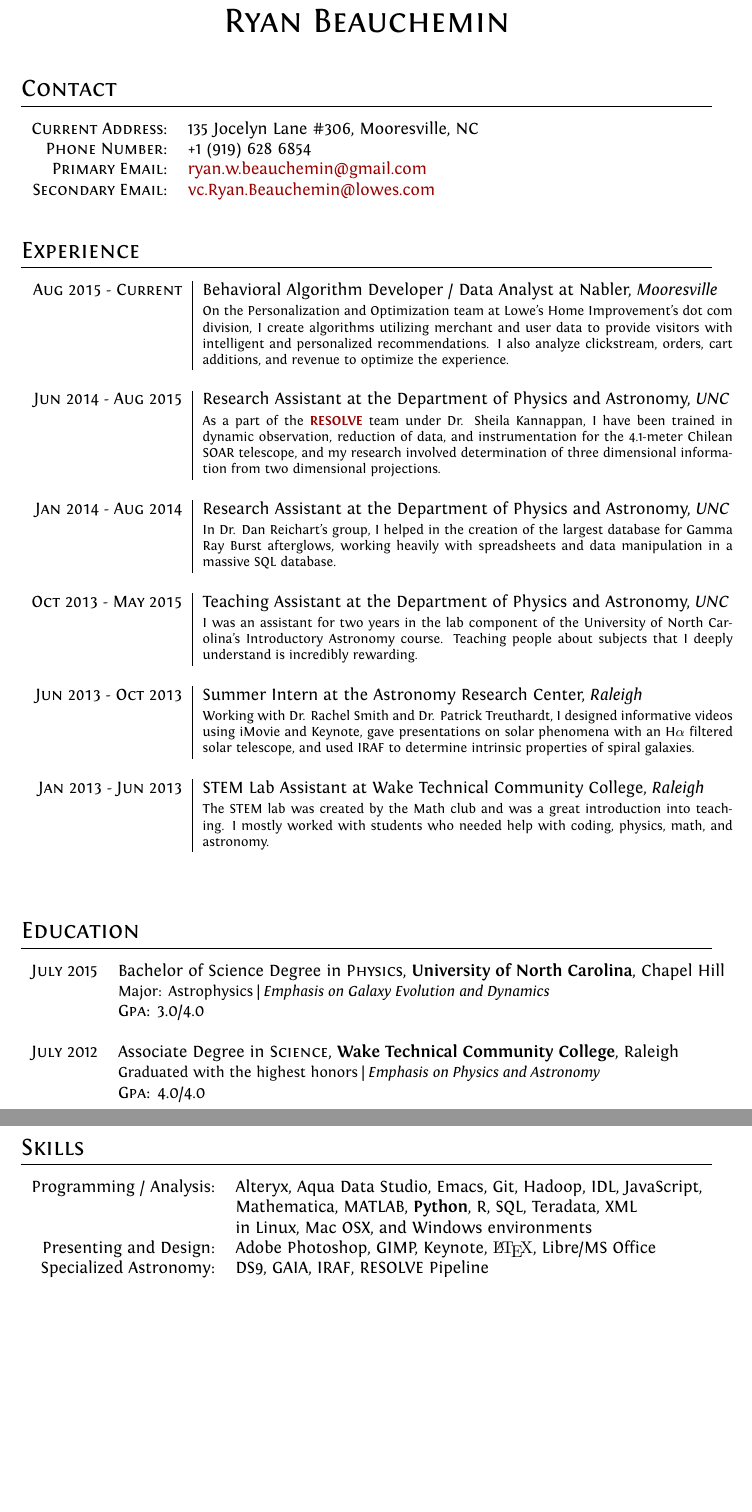
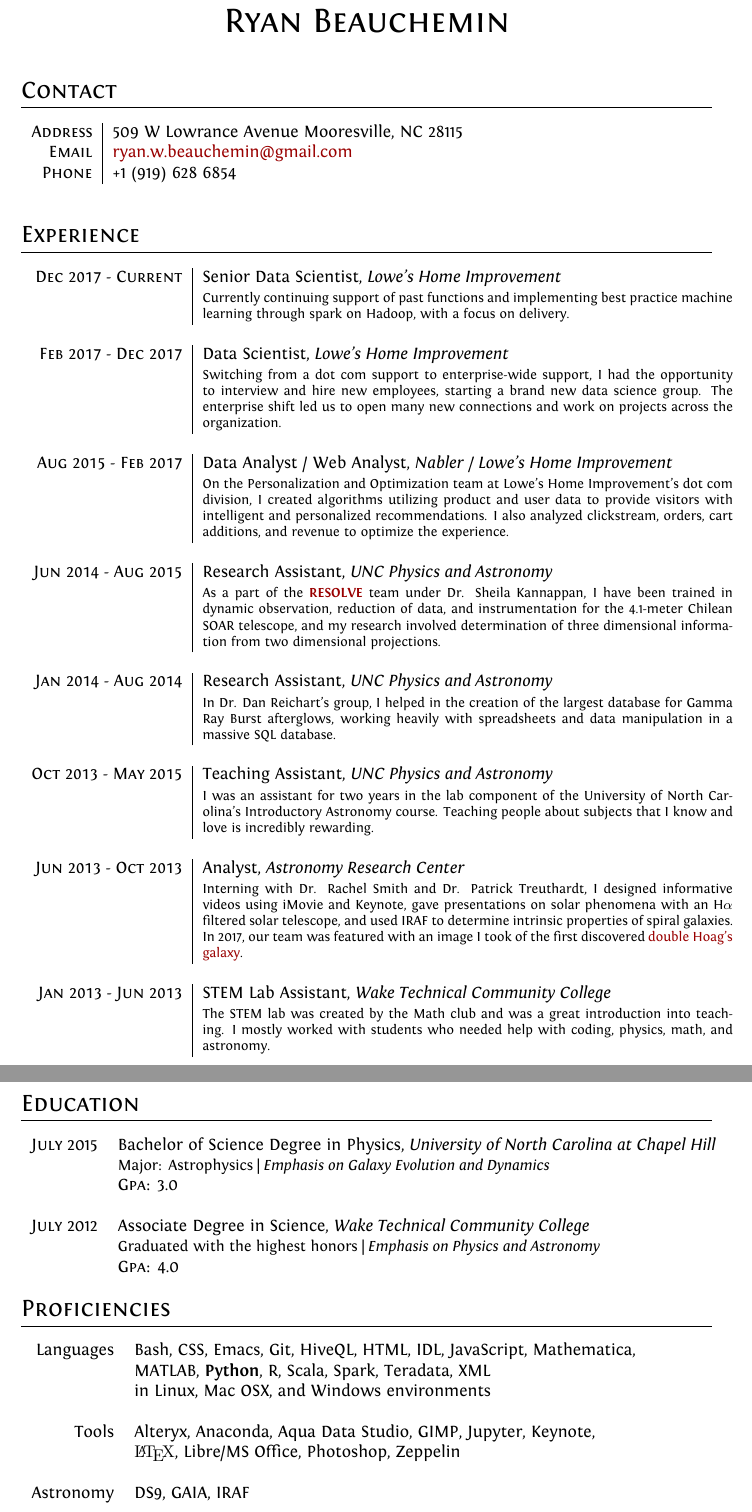
Before and after one commit to rbeauchemin/CV, a LaTeX CV (cv.tex): two parts of pages 1 and 2 of 2, joined at a grey line, cut so that both start at the same text, the shorter picture padded with empty space. The pictures show the PDF file cv.pdf that the author committed with the source.

Commit message:
Updated CV

```diff
--- a/cv.tex
+++ b/cv.tex
@@ -58,12 +69,11 @@
 
 \section{Contact} %Contact Information better?
 
-\begin{tabular}{rl}
+\begin{tabular}{r|l}
 %\textsc{Place and Date of Birth:} & Riverside, California  | 09 November 1991 \\
-\textsc{Current Address:} & 135 Jocelyn Lane \#306, Mooresville, NC \\
-\textsc{Phone Number:} & +1 (919) 628 6854\\
-\textsc{Primary Email:} & \href{mailto:ryan.w.beauchemin@gmail.com}{ryan.w.beauchemin@gmail.com}\\
-\textsc{Secondary Email:} & \href{mailto:vc.Ryan.Beauchemin@lowes.com}{vc.Ryan.Beauchemin@lowes.com}\\
+\textsc{Address} & 509 W Lowrance Avenue Mooresville, NC 28115 \\
+\textsc{Email} & \href{mailto:ryan.w.beauchemin@gmail.com}{ryan.w.beauchemin@gmail.com}\\
+\textsc{Phone} & +1 (919) 628 6854\\
 \end{tabular}
 \bigskip
 
@@ -75,42 +85,56 @@
 
 \begin{tabular}{r|p{11cm}}
 
-\textsc{Aug 2015 - Current} & Behavioral Algorithm Developer / Data Analyst at Nabler, \emph{Mooresville} \\
-& \footnotesize{On the Personalization and Optimization team at Lowe's Home Improvement's dot com division, I create algorithms utilizing merchant and user data to provide visitors with intelligent and personalized recommendations. I also analyze clickstream, orders, cart additions, and revenue to optimize the experience.}\\
+\textsc{Dec 2017 - Current} & Senior Data Scientist, \emph{Lowe's Home Improvement} \\
+& \footnotesize{Currently continuing support of past functions and implementing best practice machine learning through spark on Hadoop, with a focus on delivery.}\\
 
 \multicolumn{2}{c}{} \\
 
 %-----------------------------------------------
 
-\textsc{Jun 2014 - Aug 2015} & Research Assistant at the Department of Physics and Astronomy, \emph{UNC} \\
+\textsc{Feb 2017 - Dec 2017} & Data Scientist, \emph{Lowe's Home Improvement} \\
+& \footnotesize{Switching from a dot com support to enterprise-wide support, I had the opportunity to interview and hire new employees, starting a brand new data science group. The enterprise shift led us to open many new connections and work on projects across the organization.}\\
+
+\multicolumn{2}{c}{} \\
+
+%-----------------------------------------------
+
+\textsc{Aug 2015 - Feb 2017} &  Data Analyst / Web Analyst, \emph{Nabler / Lowe's Home Improvement} \\
+& \footnotesize{On the Personalization and Optimization team at Lowe's Home Improvement's dot com division, I created algorithms utilizing product and user data to provide visitors with intelligent and personalized recommendations. I also analyzed clickstream, orders, cart additions, and revenue to optimize the experience.}\\
+
+\multicolumn{2}{c}{} \\
+
+%-----------------------------------------------
+
+\textsc{Jun 2014 - Aug 2015} & Research Assistant, \emph{UNC Physics and Astronomy} \\
 & \footnotesize{As a part of the \textbf{\href{http://resolve.astro.unc.edu/}{RESOLVE}} team under Dr. Sheila Kannappan, I have been trained in dynamic observation, reduction of data, and instrumentation for the 4.1-meter Chilean SOAR telescope, and my research involved determination of three dimensional information from two dimensional projections.}\\
 %techniques for remote telescopes, having observed many nights on the Chilean 4.1m SOAR telescope, and also completing reduction of these data. I have helped to create and calibrate a new multi-slit spectrum slicer for the GOODMAN spectrograph that is now an active instrument. I have examined correlations between the photometric properties of galaxies and differences in kinematic and photometric inclinations, presenting results at AAS 2015 in Seattle, WA. I have created a code that fits velocity field data to functions defined by Courteau.}\\
 \multicolumn{2}{c}{} \\
 
 %-----------------------------------------------
 
-\textsc{Jan 2014 - Aug 2014} & Research Assistant at the Department of Physics and Astronomy, \emph{UNC} \\
+\textsc{Jan 2014 - Aug 2014} & Research Assistant, \emph{UNC Physics and Astronomy} \\
 & \footnotesize{In Dr. Dan Reichart's group, I helped in the creation of the largest database for Gamma Ray Burst afterglows, working heavily with spreadsheets and data manipulation in a massive SQL database.}\\
 %using all known documentation for each burst available on the SAO/NASA Astrophysics Data System, which provides information about magnitudes in different bands as a function of time after the burst, over a wide swathe of types of bursts. My work involved data mining ADS for the creation of a MySQL server, with much more easily accessible data, creating new opportunities in a more complete analysis of GRB afterglows using all available public data. The database will be made public when completed.}\\
 \multicolumn{2}{c}{} \\
 
 %------------------------------------------------
 
-\textsc{Oct 2013 - May 2015} & Teaching Assistant at the Department of Physics and Astronomy, \emph{UNC} \\
-& \footnotesize{I was an assistant for two years in the lab component of the University of North Carolina's Introductory Astronomy course. Teaching people about subjects that I deeply understand is incredibly rewarding.}\\
+\textsc{Oct 2013 - May 2015} & Teaching Assistant, \emph{UNC Physics and Astronomy} \\
+& \footnotesize{I was an assistant for two years in the lab component of the University of North Carolina's Introductory Astronomy course. Teaching people about subjects that I know and love is incredibly rewarding.}\\
 %Objectives are to help students understand and enjoy their first steps into exploring astronomy. I've found that the best way that I could assist students is to make them laugh and provide them with new perspectives. I feel that the students learn a lot more when they are enjoying the material.}\\
 \multicolumn{2}{c}{} \\
 
 %------------------------------------------------
 
-\textsc{Jun 2013 - Oct 2013} & Summer Intern at the Astronomy Research Center, \emph{Raleigh}\\
-& \footnotesize{Working with Dr. Rachel Smith and Dr. Patrick Treuthardt, I designed informative videos using iMovie and Keynote, gave presentations on solar phenomena with an H$\alpha$ filtered solar telescope, and used IRAF to determine intrinsic properties of spiral galaxies.}\\
+\textsc{Jun 2013 - Oct 2013} & Analyst, \emph{Astronomy Research Center}\\
+& \footnotesize{Interning with Dr. Rachel Smith and Dr. Patrick Treuthardt, I designed informative videos using iMovie and Keynote, gave presentations on solar phenomena with an H$\alpha$ filtered solar telescope, and used IRAF to determine intrinsic properties of spiral galaxies. In 2017, our team was featured with an image I took of the first discovered \href{http://www.wired.co.uk/article/new-hoag-type-galaxy-discovered}{double Hoag's galaxy}.}\\
 %I began by designing informative videos for patrons of the Museum of Natural Science, then joined Dr. Patrick Treuthardt in completing research on the formation and curvature of dust lanes in barred spiral galaxies, with galaxies selected based on resolutions and pattern speeds from a previous paper. Answering questions about astrophysical phenomena and conducting H$\alpha$ sun observations on the roof were also a part of daily work. My research involved using IRAF and DS9 to correct over 40 galaxies for inclination, and creating B-R color index maps for each to intensify the dust features. The preliminary results were presented at AAS 2014 (details \textbf{\href{http://adsabs.harvard.edu/abs/2014AAS...22345312T}{here}}).}\\
 \multicolumn{2}{c}{} \\
 
 %------------------------------------------------
 
-\textsc{Jan 2013 - Jun 2013} & STEM Lab Assistant at Wake Technical Community College, \emph{Raleigh}\\
+\textsc{Jan 2013 - Jun 2013} & STEM Lab Assistant, \emph{Wake Technical Community College}\\
 & \footnotesize{The STEM lab was created by the Math club and was a great introduction into teaching. I mostly worked with students who needed help with coding, physics, math, and astronomy.}\\
 \multicolumn{2}{c}{} \\
 
@@ -129,16 +153,16 @@
 \section{Education}
 
 \begin{tabular}{rl}
-\textsc{July} 2015 & Bachelor of Science Degree in \textsc{Physics}, \textbf{University of North Carolina}, Chapel Hill\\
+\textsc{July} 2015 & Bachelor of Science Degree in Physics, \emph{University of North Carolina at Chapel Hill}\\
 & \small Major: Astrophysics | \emph{Emphasis on Galaxy Evolution and Dynamics}\\
-&\normalsize \textsc{Gpa}: 3.0/4.0\\%\hyperlink{unc}{\hfill | \footnotesize Courses and Grades}\\
+&\normalsize \textsc{Gpa}: 3.0\\%\hyperlink{unc}{\hfill | \footnotesize Courses and Grades}\\
 &\\
 
 %------------------------------------------------
 
-\textsc{July} 2012 & Associate Degree in \textsc{Science}, \textbf{Wake Technical Community College}, Raleigh \\
+\textsc{July} 2012 & Associate Degree in Science, \emph{Wake Technical Community College} \\
 & \small Graduated with the highest honors  | \emph{Emphasis on Physics and Astronomy} \normalsize \\
-&\normalsize \textsc{Gpa}: 4.0/4.0\\% \hyperlink{wt}{\hfill| \footnotesize Courses and Grades}\\
+&\normalsize \textsc{Gpa}: 4.0\\% \hyperlink{wt}{\hfill| \footnotesize Courses and Grades}\\
 
 %------------------------------------------------
 
@@ -151,17 +175,17 @@
 %	COMPUTER SKILLS
 %----------------------------------------------------------------------------------------
 
-\section{Skills}
+\section{Proficiencies}
 
 \begin{tabular}{rlp{11cm}}
-Programming / Analysis: &Alteryx, Aqua Data Studio, Emacs, Git, Hadoop, IDL, JavaScript,\\
+Languages &Bash, CSS, Emacs, Git, HiveQL, \textsc{HTML}, IDL, JavaScript, Mathematica, \\
 
-&Mathematica, \textsc{MATLAB}, \textbf{Python}, R, SQL, Teradata, XML\\
+&\textsc{MATLAB}, \textbf{Python}, R, Scala, Spark, Teradata, XML\\
 
 &in Linux, Mac OSX, and Windows environments\\
 
-Presenting and Design: &Adobe Photoshop, GIMP, Keynote, {\fb \LaTeX}, Libre/MS Office\\
+\\
 
-Specialized Astronomy: &\textsc{DS9}, \textsc{GAIA}, \textsc{IRAF}, RESOLVE Pipeline
+Tools &Alteryx, Anaconda, Aqua Data Studio, GIMP, Jupyter, Keynote, \\
 
-   \setmainfont[SmallCapsFont=Fontin-SmallCaps]{Fontin-Regular}
+&{\fb \LaTeX}, Libre/MS Office, Photoshop, Zeppelin\\
```
Also changed, not shown: Beauchemin_Ryan_CV.pdf (added), CV_Beauchemin.pdf (deleted), cv.pdf, cv.tex (84 more changed lines), 4 other files.
